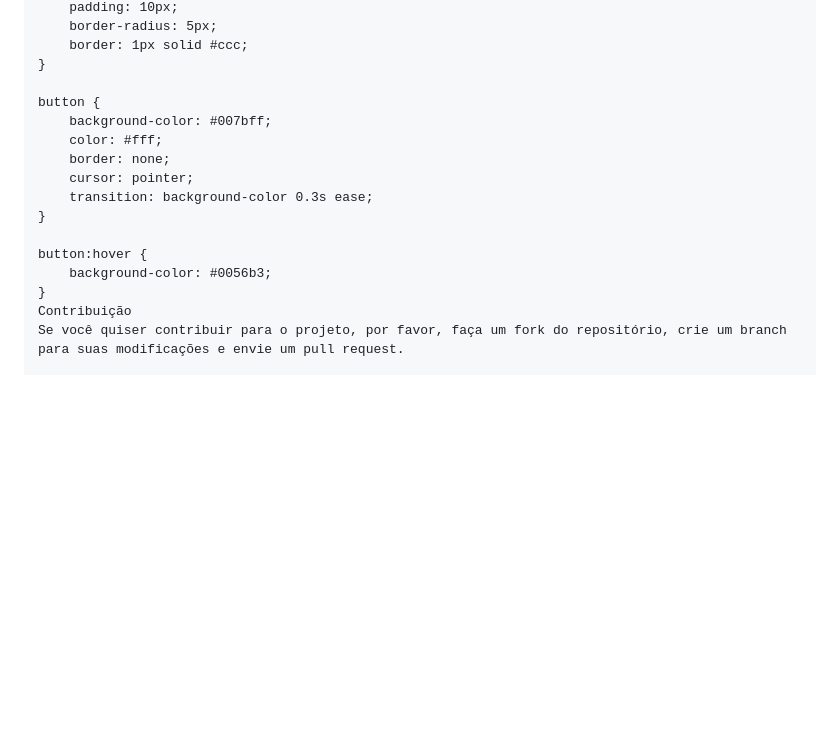
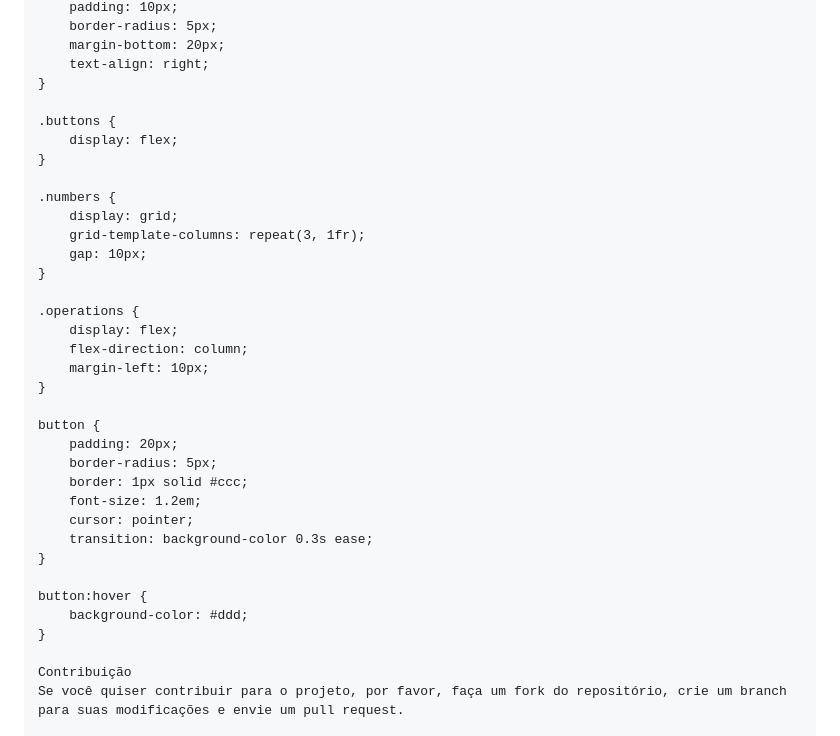
Before and after one commit to gustttaavo/calculadora-basica, a Markdown page: README.md, the part around the change printed below. Drawn GitHub-style; blank space fills up the shorter version.

```diff
--- a/README.md
+++ b/README.md
@@ -143,19 +199,38 @@ input[type="number"], select, button {
     padding: 10px;
     border-radius: 5px;
-    border: 1px solid #ccc;
+    margin-bottom: 20px;
+    text-align: right;
+}
+
+.buttons {
+    display: flex;
+}
+
+.numbers {
+    display: grid;
+    grid-template-columns: repeat(3, 1fr);
+    gap: 10px;
+}
+
+.operations {
+    display: flex;
+    flex-direction: column;
+    margin-left: 10px;
 }
 
 button {
-    background-color: #007bff;
-    color: #fff;
-    border: none;
+    padding: 20px;
+    border-radius: 5px;
+    border: 1px solid #ccc;
+    font-size: 1.2em;
     cursor: pointer;
     transition: background-color 0.3s ease;
 }
 
 button:hover {
-    background-color: #0056b3;
+    background-color: #ddd;
 }
+
 Contribuição
 Se você quiser contribuir para o projeto, por favor, faça um fork do repositório, crie um branch para suas modificações e envie um pull request.
 
```
Also changed, not shown: other parts of README.md (+173 -58 lines).
